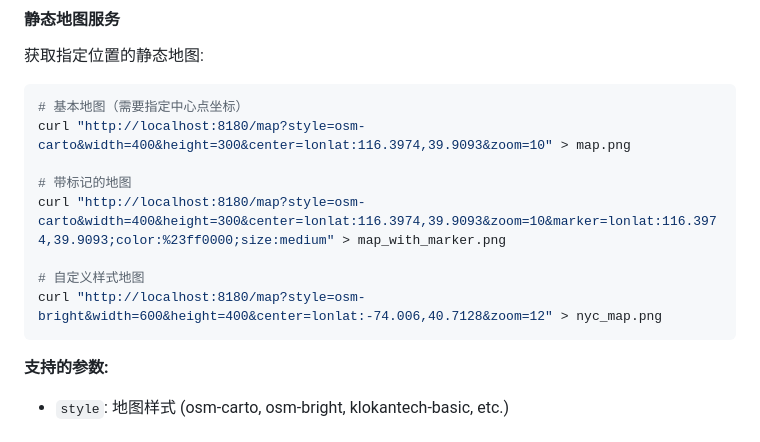
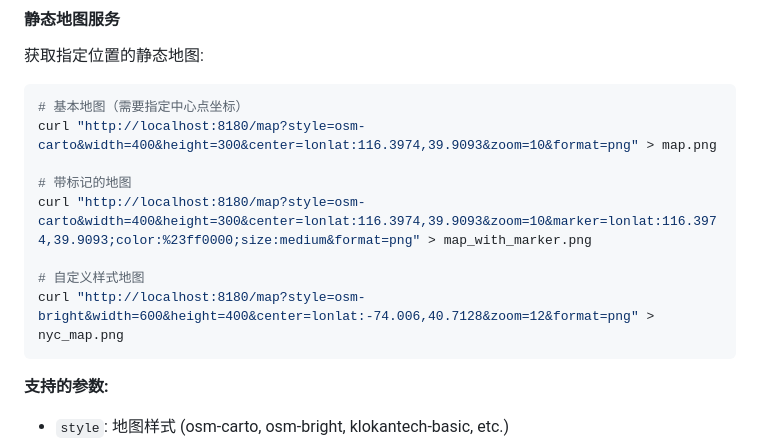
Before and after one commit to sd1114820/ip-source-api-web, a Markdown page: README.md, the part around the change. Rendered like a GitHub page.

Commit message:
修复README.md中地图API示例：添加必需的format参数

````diff
--- a/README.md
+++ b/README.md
@@ -87,13 +87,13 @@ curl http://localhost:8180/json
 
 ```bash
 # 基本地图（需要指定中心点坐标）
-curl "http://localhost:8180/map?style=osm-carto&width=400&height=300&center=lonlat:116.3974,39.9093&zoom=10" > map.png
+curl "http://localhost:8180/map?style=osm-carto&width=400&height=300&center=lonlat:116.3974,39.9093&zoom=10&format=png" > map.png
 
 # 带标记的地图
-curl "http://localhost:8180/map?style=osm-carto&width=400&height=300&center=lonlat:116.3974,39.9093&zoom=10&marker=lonlat:116.3974,39.9093;color:%23ff0000;size:medium" > map_with_marker.png
+curl "http://localhost:8180/map?style=osm-carto&width=400&height=300&center=lonlat:116.3974,39.9093&zoom=10&marker=lonlat:116.3974,39.9093;color:%23ff0000;size:medium&format=png" > map_with_marker.png
 
 # 自定义样式地图
-curl "http://localhost:8180/map?style=osm-bright&width=600&height=400&center=lonlat:-74.006,40.7128&zoom=12" > nyc_map.png
+curl "http://localhost:8180/map?style=osm-bright&width=600&height=400&center=lonlat:-74.006,40.7128&zoom=12&format=png" > nyc_map.png
 ```
 
 **支持的参数:**
````
